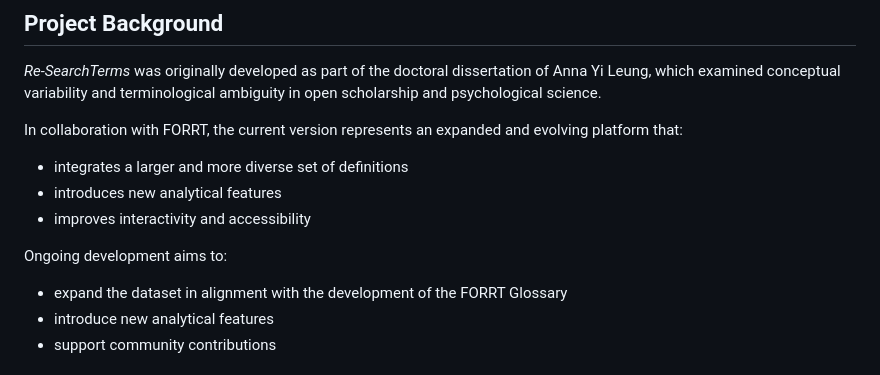
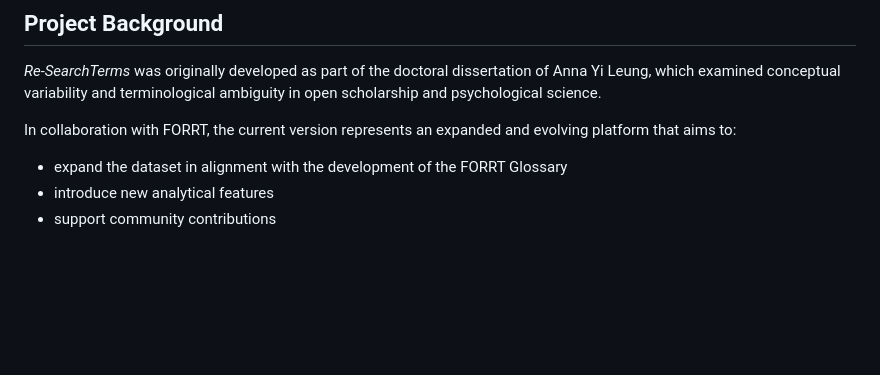
Before and after one commit to forrtproject/re-searchterms, a Markdown page: README.md, the part around the change. Drawn GitHub-style; blank space fills up the shorter version.

Commit message:
Update project description in README.md
Refine project goals and remove redundant points.

```diff
--- a/README.md
+++ b/README.md
@@ -14,13 +14,7 @@ The platform enables users to:
 
 *Re-SearchTerms* was originally developed as part of the doctoral dissertation of Anna Yi Leung, which examined conceptual variability and terminological ambiguity in open scholarship and psychological science.
 
-In collaboration with FORRT, the current version represents an expanded and evolving platform that:
-
-* integrates a larger and more diverse set of definitions
-* introduces new analytical features
-* improves interactivity and accessibility
-
-Ongoing development aims to:
+In collaboration with FORRT, the current version represents an expanded and evolving platform that aims to:
 
 * expand the dataset in alignment with the development of the FORRT Glossary
 * introduce new analytical features
```
